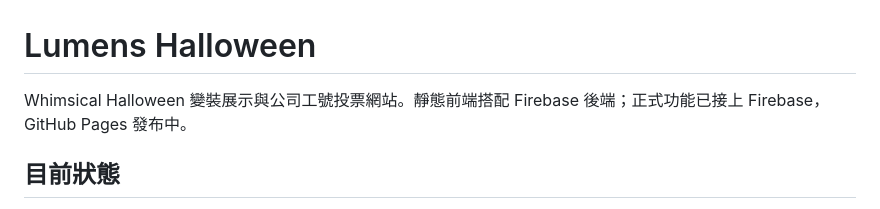
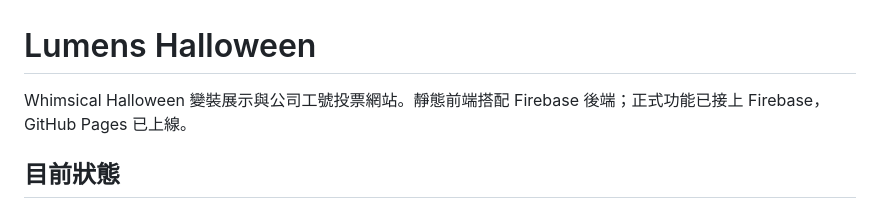
Before and after one commit to isaaceating/lumens-halloween, a Markdown page: README.md, the part around the change. GitHub-like rendering.

```diff
--- a/README.md
+++ b/README.md
@@ -1,6 +1,6 @@
 # Lumens Halloween
 
-Whimsical Halloween 變裝展示與公司工號投票網站。靜態前端搭配 Firebase 後端；正式功能已接上 Firebase，GitHub Pages 發布中。
+Whimsical Halloween 變裝展示與公司工號投票網站。靜態前端搭配 Firebase 後端；正式功能已接上 Firebase，GitHub Pages 已上線。
 
 ## 目前狀態
 
```
Also changed, not shown: docs/project-status.md (+6 -0 lines).
